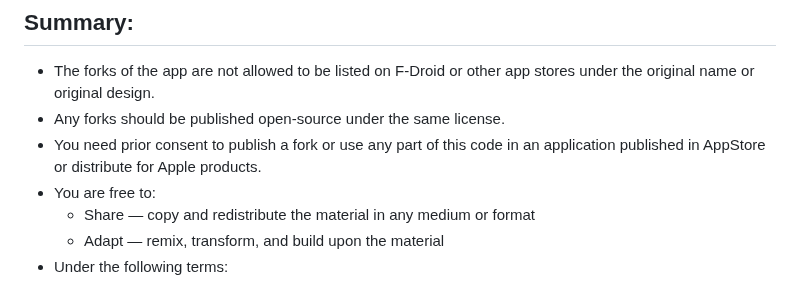
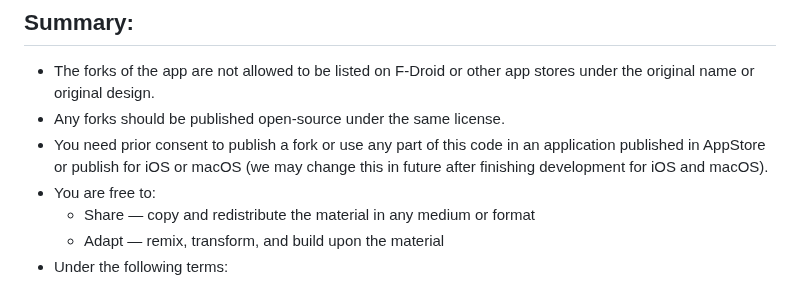
Before and after one commit to hiddify/hiddify-next, a Markdown page: LICENSE.md, the part around the change. Rendered like a GitHub page.

```diff
--- a/LICENSE.md
+++ b/LICENSE.md
@@ -4,7 +4,7 @@
 ## Summary:
 - The forks of the app are not allowed to be listed on F-Droid or other app stores under the original name or original design.
 - Any forks should be published open-source under the same license.
-- You need prior consent to publish a fork or use any part of this code in an application published in AppStore or distribute for Apple products.
+- You need prior consent to publish a fork or use any part of this code in an application published in AppStore or publish for iOS or macOS (we may change this in future after finishing development for iOS and macOS).
 - You are free to:
   - Share — copy and redistribute the material in any medium or format
   - Adapt — remix, transform, and build upon the material
```
